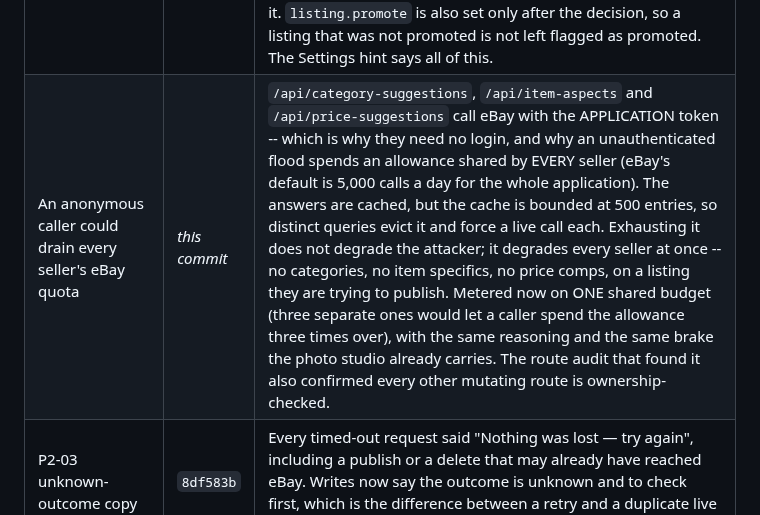
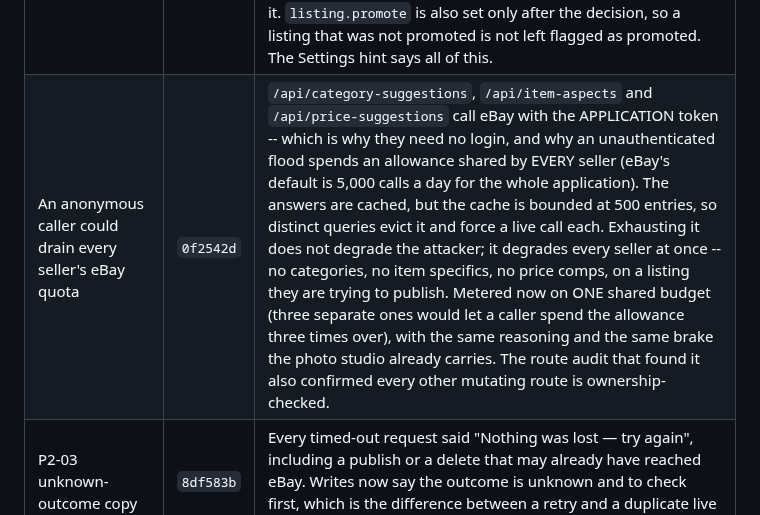
Before and after one commit to LeifHansen/Listing, a Markdown page: REMEDIATION_STATUS.md, the part around the change. Rendered like a GitHub page.

Commit message:
Fill in the commit id for the taxonomy quota guard
Co-Authored-By: Claude Opus 5 <noreply@anthropic.com>
Claude-Session: https://claude.ai/code/session_01Cd3pfXyJPnqgzRZzM9VVDi

```diff
--- a/REMEDIATION_STATUS.md
+++ b/REMEDIATION_STATUS.md
@@ -212,7 +212,7 @@ erasure this app promised somebody and has not managed to do.
 | P2-07 (extended) Stripe's own words stop reaching the buyer | `c45434b` | Same rule as the payments check, on the screen where someone is trying to give us money. `POST /api/tokens/checkout` answered a failure with `Couldn't start the purchase: {exc}`, and `exc` is Stripe's integrator-facing message -- `No such price: price_1ABC`, or `Invalid API Key provided: sk_live_51H4x***`, which puts a fragment of a LIVE SECRET in a toast. `/api/tokens/confirm` returned the exception text verbatim. Both now answer with a product sentence carrying a support reference, and the raw detail goes to the log under it. Each says the thing the log cannot: checkout says nothing has been charged (creating a Checkout Session moves no money -- a fact, not a reassurance), confirm says the tokens are still coming (the webhook credits the same session idempotently; that route is only the redirect fallback). The app's OWN refusals -- "no such pack", "this purchase belongs to a different account" -- are still shown, because those are exactly what the buyer needs to read. |
 | A paid promotion is no longer recommended on an unanswered question | `80e114c` | `promotions.active_ads` answered `{}` both when eBay said the seller has no ads and when the lookup FAILED, and the insights panel read the empty map as "Not promoted yet — promoted listings show up far more often". So during an ads-API blip a seller who promotes in Seller Hub was told their already-advertised listings were unpromoted, and invited to buy a second ad — Promoted Listings costs a percentage of the sale. That is the P1-06 rule from the other side: a fee must not be RECOMMENDED on the strength of a question nobody managed to ask. `active_ads_status` now returns (ads, known), a failed lookup is deliberately not cached (an outage must not be remembered as "no ads" for a whole TTL), and the recommender drops both promote nudges when the answer is unknown while keeping every other recommendation. |
 | Auto-promote no longer invents an ad rate | `d62f1ef` | Auto-promote's promise, in the Settings hint, is "at eBay's recommended ad rate". When the recommendation came back empty -- eBay had none for that listing, or the call failed -- the code fell through to `DEFAULT_AD_RATE = 10.0` and promoted anyway. eBay's own recommendations are usually low single digits, so the seller could be paying several times what they agreed to, at a rate **no screen ever showed them**, chosen because a lookup returned empty. The automatic path now skips the promotion and says why; the MANUAL path is untouched and always was fine (the editor's slider quotes the rate and previews the fee in pounds before anything happens), so the 10% default still applies where the seller has actually seen it. `listing.promote` is also set only after the decision, so a listing that was not promoted is not left flagged as promoted. The Settings hint says all of this. |
-| An anonymous caller could drain every seller's eBay quota | *this commit* | `/api/category-suggestions`, `/api/item-aspects` and `/api/price-suggestions` call eBay with the APPLICATION token -- which is why they need no login, and why an unauthenticated flood spends an allowance shared by EVERY seller (eBay's default is 5,000 calls a day for the whole application). The answers are cached, but the cache is bounded at 500 entries, so distinct queries evict it and force a live call each. Exhausting it does not degrade the attacker; it degrades every seller at once -- no categories, no item specifics, no price comps, on a listing they are trying to publish. Metered now on ONE shared budget (three separate ones would let a caller spend the allowance three times over), with the same reasoning and the same brake the photo studio already carries. The route audit that found it also confirmed every other mutating route is ownership-checked. |
+| An anonymous caller could drain every seller's eBay quota | `0f2542d` | `/api/category-suggestions`, `/api/item-aspects` and `/api/price-suggestions` call eBay with the APPLICATION token -- which is why they need no login, and why an unauthenticated flood spends an allowance shared by EVERY seller (eBay's default is 5,000 calls a day for the whole application). The answers are cached, but the cache is bounded at 500 entries, so distinct queries evict it and force a live call each. Exhausting it does not degrade the attacker; it degrades every seller at once -- no categories, no item specifics, no price comps, on a listing they are trying to publish. Metered now on ONE shared budget (three separate ones would let a caller spend the allowance three times over), with the same reasoning and the same brake the photo studio already carries. The route audit that found it also confirmed every other mutating route is ownership-checked. |
 | P2-03 unknown-outcome copy | `8df583b` | Every timed-out request said "Nothing was lost — try again", including a publish or a delete that may already have reached eBay. Writes now say the outcome is unknown and to check first, which is the difference between a retry and a duplicate live listing. |
 | P1-05 privacy policy accuracy (partial) | `8a41647` | The policy made three claims the code contradicted: that deletion "immediately" removes photos (the media purge runs after the response returns), that it "hands your marketplace authorizations back" (nothing revokes the OAuth grants), and that eBay deletion notices are merely "recorded for audit" keyed on nothing (they are now verified and acted on, keyed on eBay's immutable id). Stripe was also absent from the service-provider list despite processing token purchases. Copy now matches the implementation. **Not legal review** — the audit's ask for counsel review, retention schedule, legal identity and a company-domain contact is untouched. |
 | P1-11 deploy gate (partial) | `1521558` | `deploy` gated production on the lightweight lint+unit job ALONE — cutout safety, the frontend build and the smoke test never gated a deploy, and `ci.yml` runs only on `pull_request` so a push to `main` ran none of them. Both now call one shared `gates.yml`. `superfly/flyctl-actions/setup-flyctl` was pinned off `@master` (it runs in the job holding `FLY_API_TOKEN`). **See the two operational consequences below.** |
```
